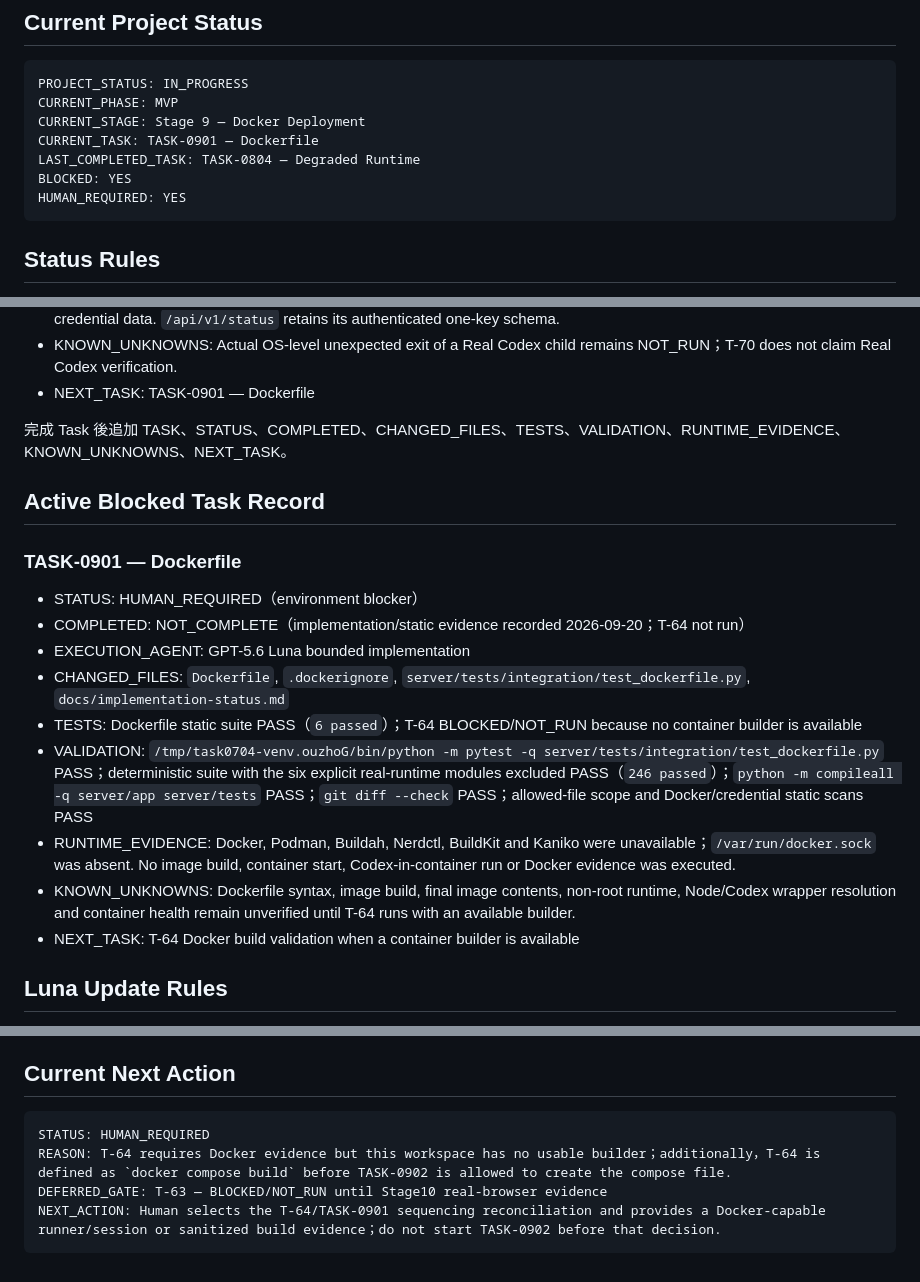
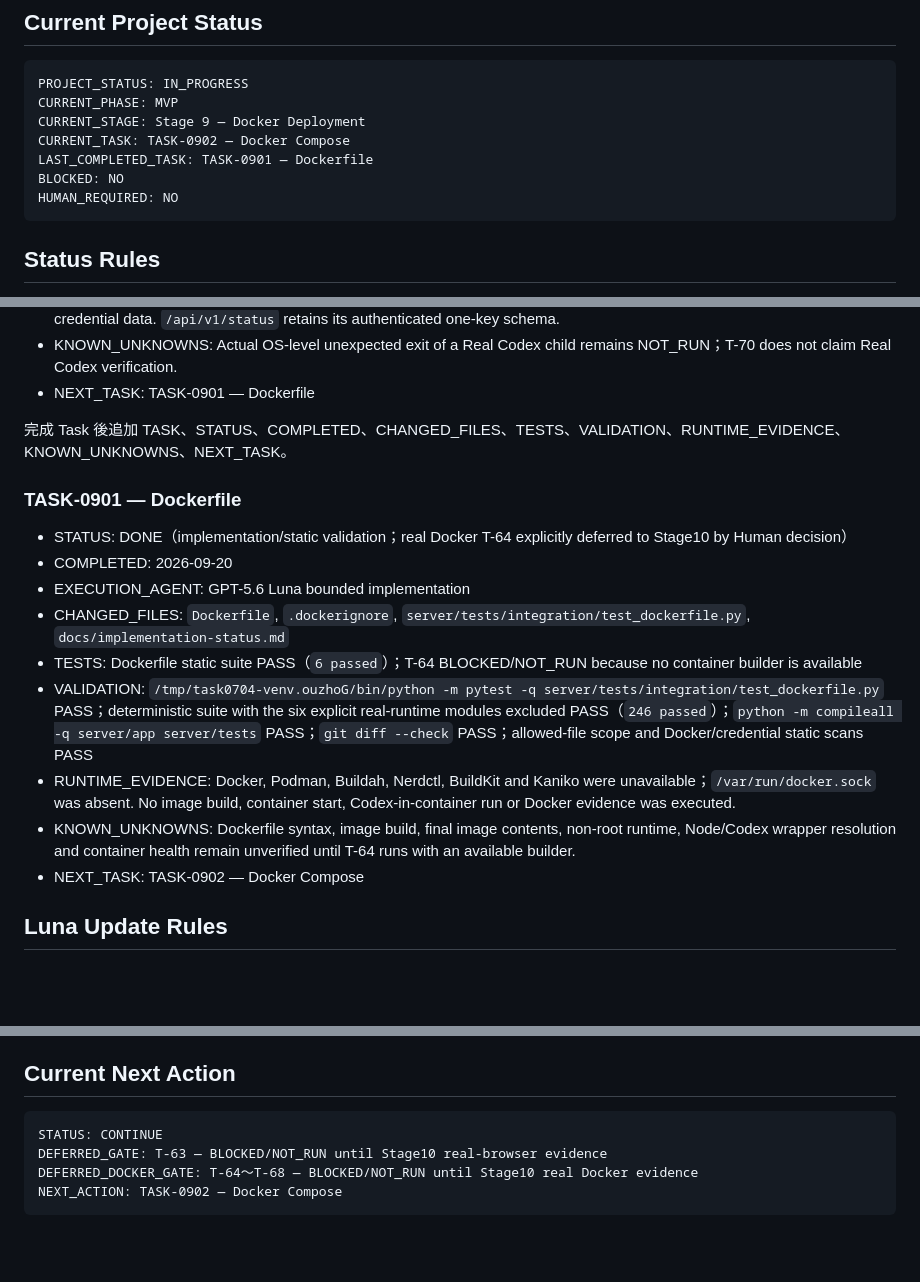
Before and after one commit to killgavin/Self-hosted-Codex-Usage-Monitor-MVP, a Markdown page: docs/implementation-status.md, 3 parts joined by grey strips. Drawn GitHub-style; blank space fills up the shorter version.

Commit message:
docs: defer Docker runtime validation to final gate

````diff
--- a/docs/implementation-status.md
+++ b/docs/implementation-status.md
@@ -13,10 +13,10 @@
 PROJECT_STATUS: IN_PROGRESS
 CURRENT_PHASE: MVP
 CURRENT_STAGE: Stage 9 — Docker Deployment
-CURRENT_TASK: TASK-0901 — Dockerfile
-LAST_COMPLETED_TASK: TASK-0804 — Degraded Runtime
-BLOCKED: YES
-HUMAN_REQUIRED: YES
+CURRENT_TASK: TASK-0902 — Docker Compose
+LAST_COMPLETED_TASK: TASK-0901 — Dockerfile
+BLOCKED: NO
+HUMAN_REQUIRED: NO
 ```
 
 ## Status Rules
@@ -623,19 +623,17 @@ Stages 0–3、5–8 are complete. Stage 4 implementation tasks are complete but
 
 完成 Task 後追加 TASK、STATUS、COMPLETED、CHANGED_FILES、TESTS、VALIDATION、RUNTIME_EVIDENCE、KNOWN_UNKNOWNS、NEXT_TASK。
 
-## Active Blocked Task Record
-
 ### TASK-0901 — Dockerfile
 
-- STATUS: HUMAN_REQUIRED（environment blocker）
-- COMPLETED: NOT_COMPLETE（implementation/static evidence recorded 2026-09-20；T-64 not run）
+- STATUS: DONE（implementation/static validation；real Docker T-64 explicitly deferred to Stage10 by Human decision）
+- COMPLETED: 2026-09-20
 - EXECUTION_AGENT: GPT-5.6 Luna bounded implementation
 - CHANGED_FILES: `Dockerfile`, `.dockerignore`, `server/tests/integration/test_dockerfile.py`, `docs/implementation-status.md`
 - TESTS: Dockerfile static suite PASS（`6 passed`）；T-64 BLOCKED/NOT_RUN because no container builder is available
 - VALIDATION: `/tmp/task0704-venv.ouzhoG/bin/python -m pytest -q server/tests/integration/test_dockerfile.py` PASS；deterministic suite with the six explicit real-runtime modules excluded PASS（`246 passed`）；`python -m compileall -q server/app server/tests` PASS；`git diff --check` PASS；allowed-file scope and Docker/credential static scans PASS
 - RUNTIME_EVIDENCE: Docker, Podman, Buildah, Nerdctl, BuildKit and Kaniko were unavailable；`/var/run/docker.sock` was absent. No image build, container start, Codex-in-container run or Docker evidence was executed.
 - KNOWN_UNKNOWNS: Dockerfile syntax, image build, final image contents, non-root runtime, Node/Codex wrapper resolution and container health remain unverified until T-64 runs with an available builder.
-- NEXT_TASK: T-64 Docker build validation when a container builder is available
+- NEXT_TASK: TASK-0902 — Docker Compose
 
 ## Luna Update Rules
 
@@ -648,8 +646,8 @@ Luna 只可更新 current status、relevant task/stage、runtime/security ledger
 ## Current Next Action
 
 ```text
-STATUS: HUMAN_REQUIRED
-REASON: T-64 requires Docker evidence but this workspace has no usable builder；additionally，T-64 is defined as `docker compose build` before TASK-0902 is allowed to create the compose file.
+STATUS: CONTINUE
 DEFERRED_GATE: T-63 — BLOCKED/NOT_RUN until Stage10 real-browser evidence
-NEXT_ACTION: Human selects the T-64/TASK-0901 sequencing reconciliation and provides a Docker-capable runner/session or sanitized build evidence；do not start TASK-0902 before that decision.
+DEFERRED_DOCKER_GATE: T-64～T-68 — BLOCKED/NOT_RUN until Stage10 real Docker evidence
+NEXT_ACTION: TASK-0902 — Docker Compose
 ```
````
Also changed, not shown: other parts of docs/implementation-status.md (+5 -5 lines), docs/implementation-plan.md (+3 -3 lines), docs/test-plan.md (+4 -2 lines).
